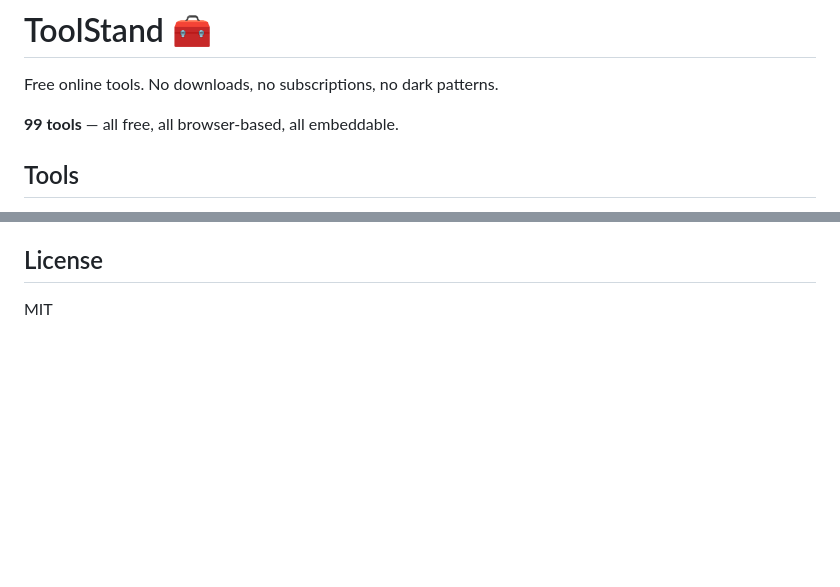
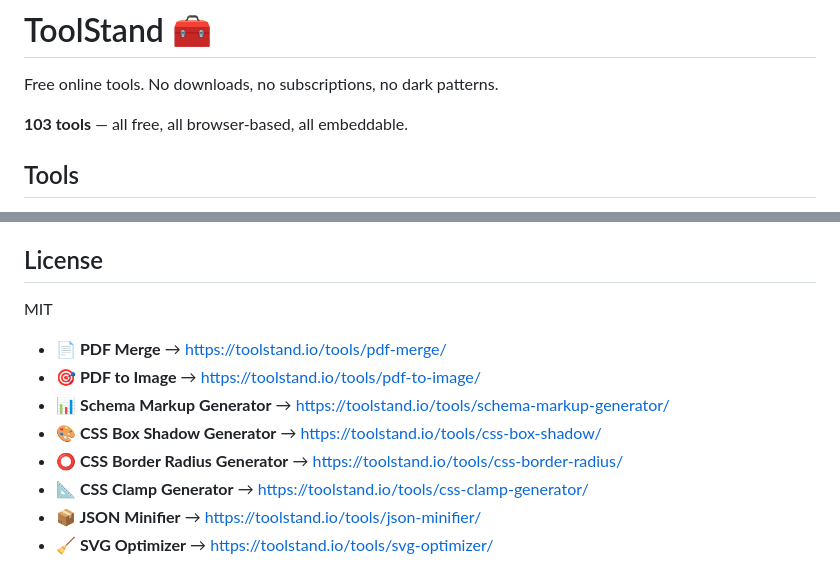
Before and after one commit to savkliyildiz/toolstand.io, a Markdown page: README.md, 2 parts joined by grey strips. Drawn GitHub-style; blank space fills up the shorter version.

Commit message:
Update: 103 tools (added PDF, Design, Dev, SEO cluster)

```diff
--- a/README.md
+++ b/README.md
@@ -2,7 +2,7 @@
 
 Free online tools. No downloads, no subscriptions, no dark patterns.
 
-**99 tools** — all free, all browser-based, all embeddable.
+**103 tools** — all free, all browser-based, all embeddable.
 
 ## Tools
 
@@ -148,3 +148,11 @@ Deploy: push to `main` branch → Cloudflare Pages auto-deploys.
 ## License
 
 MIT
+- **📄 PDF Merge** → https://toolstand.io/tools/pdf-merge/
+- **🎯 PDF to Image** → https://toolstand.io/tools/pdf-to-image/
+- **📊 Schema Markup Generator** → https://toolstand.io/tools/schema-markup-generator/
+- **🎨 CSS Box Shadow Generator** → https://toolstand.io/tools/css-box-shadow/
+- **⭕ CSS Border Radius Generator** → https://toolstand.io/tools/css-border-radius/
+- **📐 CSS Clamp Generator** → https://toolstand.io/tools/css-clamp-generator/
+- **📦 JSON Minifier** → https://toolstand.io/tools/json-minifier/
+- **🧹 SVG Optimizer** → https://toolstand.io/tools/svg-optimizer/
```
